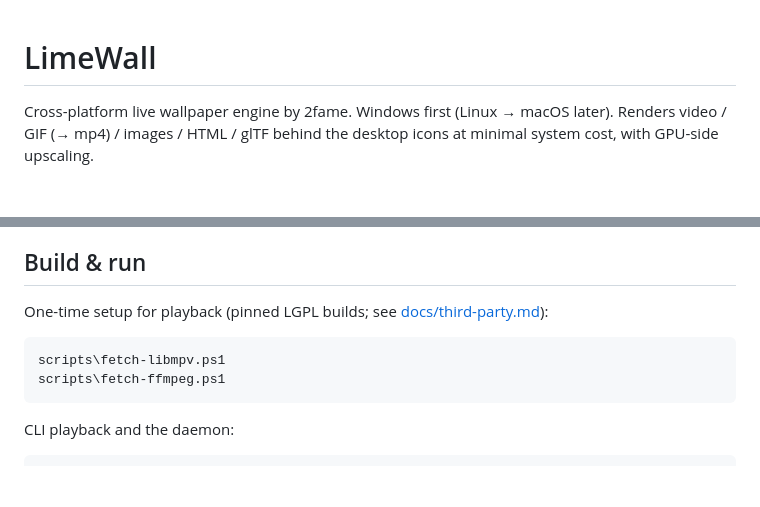
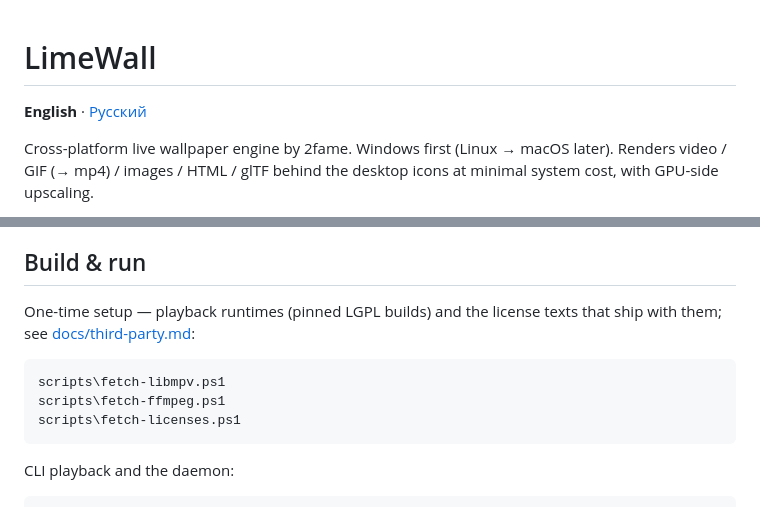
Before and after one commit to sweety1lime/limekit, a Markdown page: README.md, 2 parts joined by grey strips. Rendered like a GitHub page; blank space fills up the shorter version.

````diff
--- a/README.md
+++ b/README.md
@@ -1,4 +1,6 @@
 # LimeWall
+
+**English** · [Русский](README.ru.md)
 
 Cross-platform live wallpaper engine by 2fame. Windows first (Linux → macOS
 later). Renders video / GIF (→ mp4) / images / HTML / glTF behind the desktop
@@ -38,12 +40,13 @@ Still in active development — not a released product yet.
 
 ## Build & run
 
-One-time setup for playback (pinned LGPL builds; see
-[docs/third-party.md](docs/third-party.md)):
+One-time setup — playback runtimes (pinned LGPL builds) and the license texts
+that ship with them; see [docs/third-party.md](docs/third-party.md):
 
 ```
 scripts\fetch-libmpv.ps1
 scripts\fetch-ffmpeg.ps1
+scripts\fetch-licenses.ps1
 ```
 
 CLI playback and the daemon:
````
Also changed, not shown: README.ru.md (added, +115 -0 lines).
